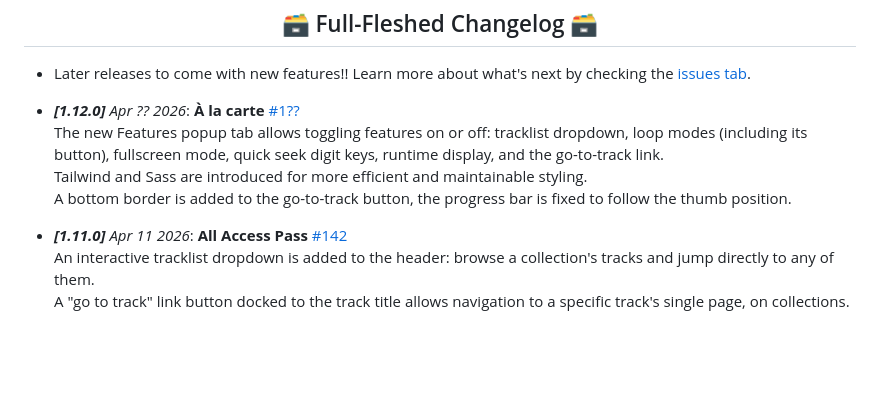
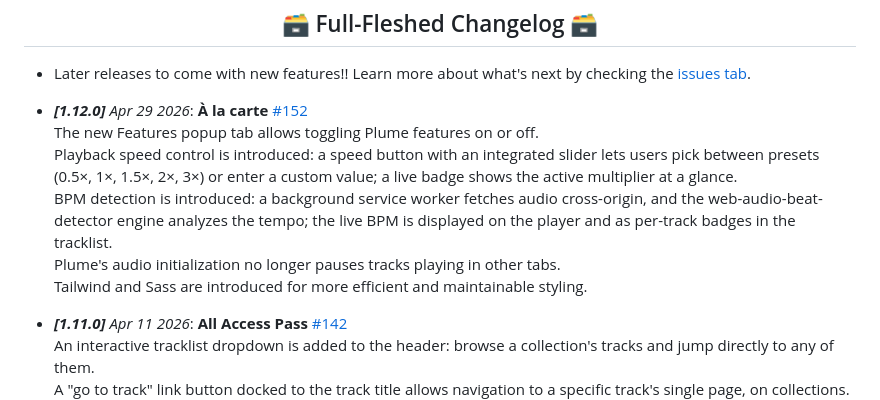
Before and after one commit to QuentindiMeo/BC-Plume, a Markdown page: CHANGELOG.md, the part around the change. Drawn GitHub-style; blank space fills up the shorter version.

```diff
--- a/CHANGELOG.md
+++ b/CHANGELOG.md
@@ -5,10 +5,12 @@
 
 - Later releases to come with new features!! Learn more about what's next by checking the [issues tab](https://github.com/QuentindiMeo/BC-Plume/issues).
 
-- _**[1.12.0]** Apr ?? 2026_: **À la carte** [#1??](https://github.com/QuentindiMeo/BC-Plume/pull/1??)
-The new Features popup tab allows toggling features on or off: tracklist dropdown, loop modes (including its button), fullscreen mode, quick seek digit keys, runtime display, and the go-to-track link.
+- _**[1.12.0]** Apr 29 2026_: **À la carte** [#152](https://github.com/QuentindiMeo/BC-Plume/pull/152)
+The new Features popup tab allows toggling Plume features on or off.
+Playback speed control is introduced: a speed button with an integrated slider lets users pick between presets (0.5×, 1×, 1.5×, 2×, 3×) or enter a custom value; a live badge shows the active multiplier at a glance.
+BPM detection is introduced: a background service worker fetches audio cross-origin, and the web-audio-beat-detector engine analyzes the tempo; the live BPM is displayed on the player and as per-track badges in the tracklist.
+Plume's audio initialization no longer pauses tracks playing in other tabs.
 Tailwind and Sass are introduced for more efficient and maintainable styling.
-A bottom border is added to the go-to-track button, the progress bar is fixed to follow the thumb position.
 
 - _**[1.11.0]** Apr 11 2026_: **All Access Pass** [#142](https://github.com/QuentindiMeo/BC-Plume/pull/142)
 An interactive tracklist dropdown is added to the header: browse a collection's tracks and jump directly to any of them.
```
Also changed, not shown: README.md (+15 -3 lines).
